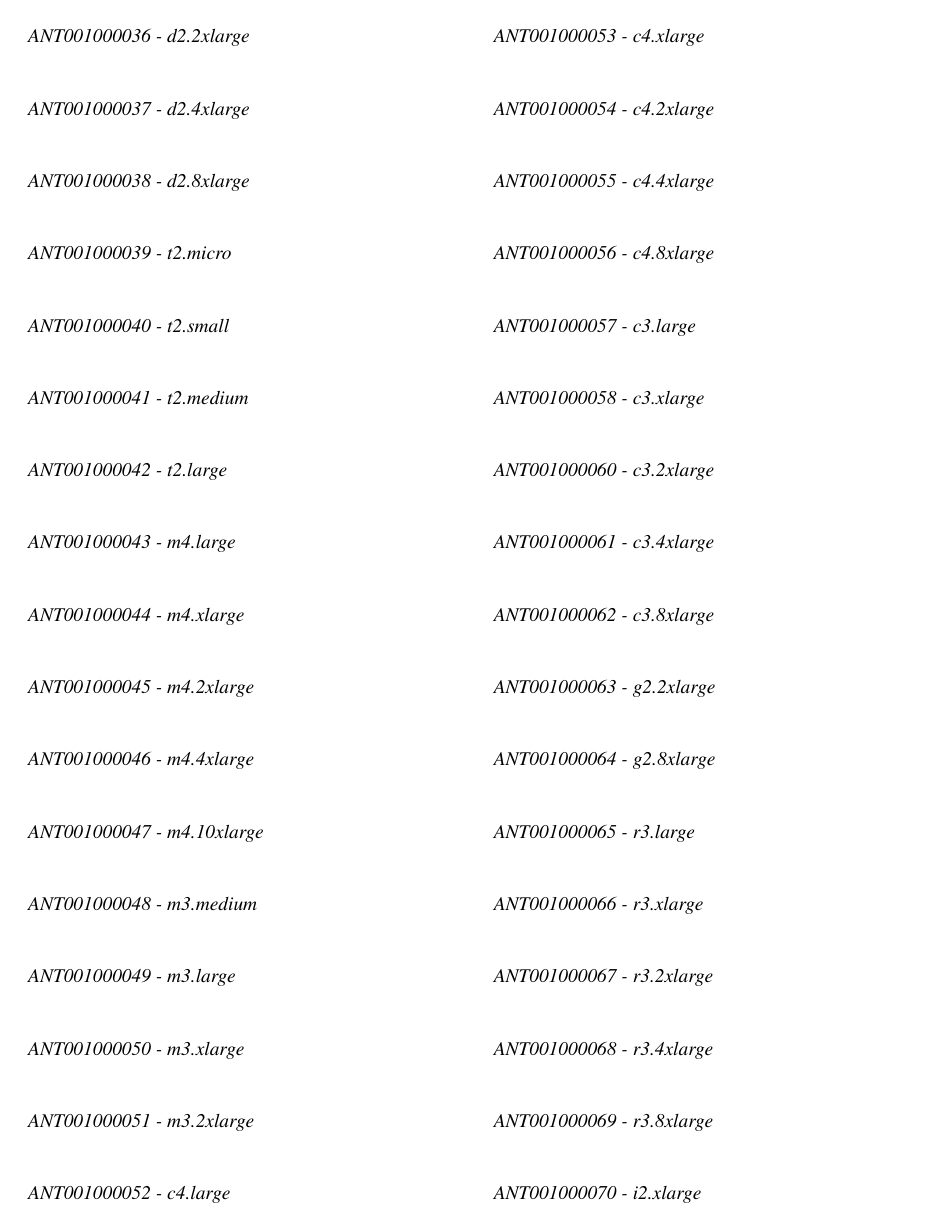
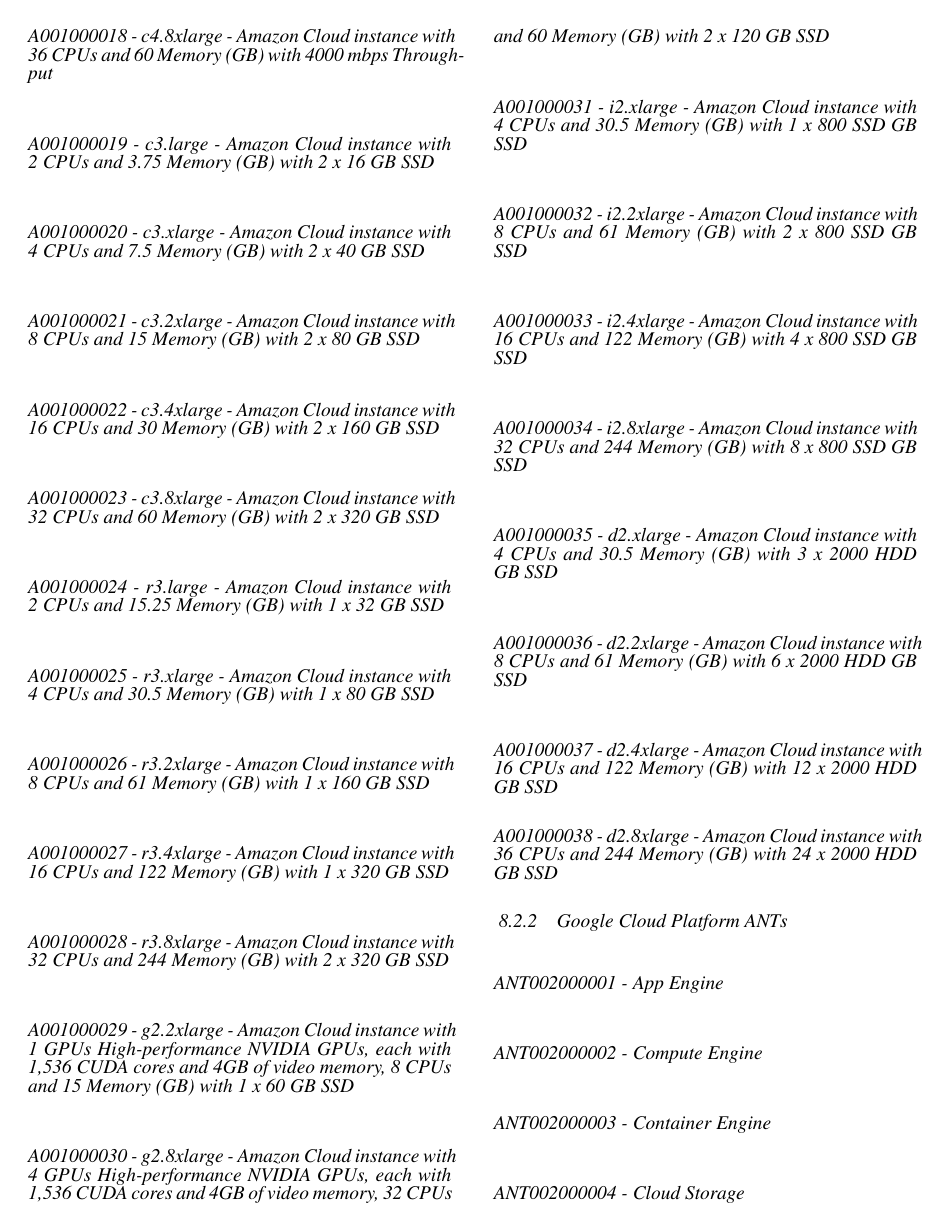
Before and after one commit to RAPTORQUBE/RIF, a LaTeX thesis (Thesis/000 DVD/000 Thesis/PhD_AndreasFrancoisVermeulen_v000_01.tex): page 22 of 25 before the commit and page 21 of 25 after it. The pictures show the PDF file Thesis/000 DVD/000 Thesis/PhD_AndreasFrancoisVermeulen_v000_01.pdf that the author committed with the source.

Commit message:
Update 20150812 at 14h00

```diff
--- a/Thesis/000 DVD/000 Thesis/PhD_AndreasFrancoisVermeulen_v000_01.tex
+++ b/Thesis/000 DVD/000 Thesis/PhD_AndreasFrancoisVermeulen_v000_01.tex
@@ -672,34 +637,39 @@
-\paragraph{ANT001000036 - d2.2xlarge}
-\paragraph{ANT001000037 - d2.4xlarge}
-\paragraph{ANT001000038 - d2.8xlarge}
-\paragraph{ANT001000039 - t2.micro}
-\paragraph{ANT001000040 - t2.small}
-\paragraph{ANT001000041 - t2.medium}
-\paragraph{ANT001000042 - t2.large}
-\paragraph{ANT001000043 - m4.large}
-\paragraph{ANT001000044 - m4.xlarge}
-\paragraph{ANT001000045 - m4.2xlarge}
-\paragraph{ANT001000046 - m4.4xlarge}
-\paragraph{ANT001000047 - m4.10xlarge}
-\paragraph{ANT001000048 - m3.medium}
-\paragraph{ANT001000049 - m3.large}
-\paragraph{ANT001000050 - m3.xlarge}
-\paragraph{ANT001000051 - m3.2xlarge}
-\paragraph{ANT001000052 - c4.large}
-\paragraph{ANT001000053 - c4.xlarge}
-\paragraph{ANT001000054 - c4.2xlarge}
-\paragraph{ANT001000055 - c4.4xlarge}
-\paragraph{ANT001000056 - c4.8xlarge}
-\paragraph{ANT001000057 - c3.large}
-\paragraph{ANT001000058 - c3.xlarge}
-\paragraph{ANT001000060 - c3.2xlarge}
-\paragraph{ANT001000061 - c3.4xlarge}
-\paragraph{ANT001000062 - c3.8xlarge}
-\paragraph{ANT001000063 - g2.2xlarge}
-\paragraph{ANT001000064 - g2.8xlarge}
-\paragraph{ANT001000065 - r3.large}
-\paragraph{ANT001000066 - r3.xlarge}
-\paragraph{ANT001000067 - r3.2xlarge}
-\paragraph{ANT001000068 - r3.4xlarge}
-\paragraph{ANT001000069 - r3.8xlarge}
-\paragraph{ANT001000070 - i2.xlarge}
+\paragraph{A001000001 - t2.micro - Amazon Cloud instance with 1 CPUs and 1 Memory (GB)}
+\paragraph{A001000002 - t2.small - Amazon Cloud instance with 1 CPUs and 2 Memory (GB)}
+\paragraph{A001000003 - t2.medium - Amazon Cloud instance with 2 CPUs and 4 Memory (GB)}
+\paragraph{A001000004 - t2.large - Amazon Cloud instance with 2 CPUs and 8 Memory (GB)}
+\paragraph{A001000005 - m4.large - Amazon Cloud instance with 2 CPUs and EBS-only Memory (GB) with 450 mbps Throughput}
+\paragraph{A001000006 - m4.xlarge - Amazon Cloud instance with 4 CPUs and EBS-only Memory (GB) with 750 mbps Throughput}
+\paragraph{A001000007 - m4.2xlarge - Amazon Cloud instance with 8 CPUs and EBS-only Memory (GB) with 1000 mbps Throughput}
+\paragraph{A001000008 - m4.4xlarge - Amazon Cloud instance with 16 CPUs and EBS-only Memory (GB) with 2000 mbps Throughput}
+\paragraph{A001000009 - m4.10xlarge - Amazon Cloud instance with 40 CPUs and EBS-only Memory (GB) with 4000 mbps Throughput}
+\paragraph{A001000010 - m3.medium - Amazon Cloud instance with 1 CPUs and 3.75 Memory (GB) with 1 x 4 GB SSD}
+\paragraph{A001000011 - m3.large - Amazon Cloud instance with 2 CPUs and 7.5 Memory (GB) with 1 x 32 GB SSD}
+\paragraph{A001000012 - m3.xlarge - Amazon Cloud instance with 4 CPUs and 15 Memory (GB) with 2 x 40 GB SSD}
+\paragraph{A001000013 - m3.2xlarge - Amazon Cloud instance with 8 CPUs and 30 Memory (GB) with 2 x 80 GB SSD}
+\paragraph{A001000014 - c4.large - Amazon Cloud instance with 2 CPUs and 3.75 Memory (GB) with 500 mbps Throughput}
+\paragraph{A001000015 - c4.xlarge - Amazon Cloud instance with 4 CPUs and 7.5 Memory (GB) with 750 mbps Throughput}
+\paragraph{A001000016 - c4.2xlarge - Amazon Cloud instance with 8 CPUs and 15 Memory (GB) with 1000 mbps Throughput}
+\paragraph{A001000017 - c4.4xlarge - Amazon Cloud instance with 16 CPUs and 30 Memory (GB) with 2000 mbps Throughput}
+\paragraph{A001000018 - c4.8xlarge - Amazon Cloud instance with 36 CPUs and 60 Memory (GB) with 4000 mbps Throughput}
+\paragraph{A001000019 - c3.large - Amazon Cloud instance with 2 CPUs and 3.75 Memory (GB) with 2 x 16 GB SSD}
+\paragraph{A001000020 - c3.xlarge - Amazon Cloud instance with 4 CPUs and 7.5 Memory (GB) with 2 x 40 GB SSD}
+\paragraph{A001000021 - c3.2xlarge - Amazon Cloud instance with 8 CPUs and 15 Memory (GB) with 2 x 80 GB SSD}
+\paragraph{A001000022 - c3.4xlarge - Amazon Cloud instance with 16 CPUs and 30 Memory (GB) with 2 x 160 GB SSD}
+\paragraph{A001000023 - c3.8xlarge - Amazon Cloud instance with 32 CPUs and 60 Memory (GB) with 2 x 320 GB SSD}
+\paragraph{A001000024 - r3.large - Amazon Cloud instance with 2 CPUs and 15.25 Memory (GB) with 1 x 32 GB SSD}
+\paragraph{A001000025 - r3.xlarge - Amazon Cloud instance with 4 CPUs and 30.5 Memory (GB) with 1 x 80 GB SSD}
+\paragraph{A001000026 - r3.2xlarge - Amazon Cloud instance with 8 CPUs and 61 Memory (GB) with 1 x 160 GB SSD}
+\paragraph{A001000027 - r3.4xlarge - Amazon Cloud instance with 16 CPUs and 122 Memory (GB) with 1 x 320 GB SSD}
+\paragraph{A001000028 - r3.8xlarge - Amazon Cloud instance with 32 CPUs and 244 Memory (GB) with 2 x 320 GB SSD}
+\paragraph{A001000029 - g2.2xlarge - Amazon Cloud instance with 1 GPUs High-performance NVIDIA GPUs, each with 1,536 CUDA cores and 4GB of video memory, 8 CPUs and 15 Memory (GB) with 1 x 60 GB SSD}
+\paragraph{A001000030 - g2.8xlarge - Amazon Cloud instance with 4 GPUs High-performance NVIDIA GPUs, each with 1,536 CUDA cores and 4GB of video memory, 32 CPUs and 60 Memory (GB) with 2 x 120 GB SSD}
+\paragraph{A001000031 - i2.xlarge - Amazon Cloud instance with 4 CPUs and 30.5 Memory (GB) with 1 x 800 SSD GB SSD}
+\paragraph{A001000032 - i2.2xlarge - Amazon Cloud instance with 8 CPUs and 61 Memory (GB) with 2 x 800 SSD GB SSD}
+\paragraph{A001000033 - i2.4xlarge - Amazon Cloud instance with 16 CPUs and 122 Memory (GB) with 4 x 800 SSD GB SSD}
+\paragraph{A001000034 - i2.8xlarge - Amazon Cloud instance with 32 CPUs and 244 Memory (GB) with 8 x 800 SSD GB SSD}
+\paragraph{A001000035 - d2.xlarge - Amazon Cloud instance with 4 CPUs and 30.5 Memory (GB) with 3 x 2000 HDD GB SSD}
+\paragraph{A001000036 - d2.2xlarge - Amazon Cloud instance with 8 CPUs and 61 Memory (GB) with 6 x 2000 HDD GB SSD}
+\paragraph{A001000037 - d2.4xlarge - Amazon Cloud instance with 16 CPUs and 122 Memory (GB) with 12 x 2000 HDD GB SSD}
+\paragraph{A001000038 - d2.8xlarge - Amazon Cloud instance with 36 CPUs and 244 Memory (GB) with 24 x 2000 HDD GB SSD}
+
@@ -774,34 +702,38 @@
-\paragraph{ANT001000036 - d2.2xlarge}
-\paragraph{ANT001000037 - d2.4xlarge}
-\paragraph{ANT001000038 - d2.8xlarge}
-\paragraph{ANT001000039 - t2.micro}
-\paragraph{ANT001000040 - t2.small}
-\paragraph{ANT001000041 - t2.medium}
-\paragraph{ANT001000042 - t2.large}
-\paragraph{ANT001000043 - m4.large}
-\paragraph{ANT001000044 - m4.xlarge}
-\paragraph{ANT001000045 - m4.2xlarge}
-\paragraph{ANT001000046 - m4.4xlarge}
-\paragraph{ANT001000047 - m4.10xlarge}
-\paragraph{ANT001000048 - m3.medium}
-\paragraph{ANT001000049 - m3.large}
-\paragraph{ANT001000050 - m3.xlarge}
-\paragraph{ANT001000051 - m3.2xlarge}
-\paragraph{ANT001000052 - c4.large}
-\paragraph{ANT001000053 - c4.xlarge}
-\paragraph{ANT001000054 - c4.2xlarge}
-\paragraph{ANT001000055 - c4.4xlarge}
-\paragraph{ANT001000056 - c4.8xlarge}
-\paragraph{ANT001000057 - c3.large}
-\paragraph{ANT001000058 - c3.xlarge}
-\paragraph{ANT001000060 - c3.2xlarge}
-\paragraph{ANT001000061 - c3.4xlarge}
-\paragraph{ANT001000062 - c3.8xlarge}
-\paragraph{ANT001000063 - g2.2xlarge}
-\paragraph{ANT001000064 - g2.8xlarge}
-\paragraph{ANT001000065 - r3.large}
-\paragraph{ANT001000066 - r3.xlarge}
-\paragraph{ANT001000067 - r3.2xlarge}
-\paragraph{ANT001000068 - r3.4xlarge}
-\paragraph{ANT001000069 - r3.8xlarge}
-\paragraph{ANT001000070 - i2.xlarge}
+\paragraph{A001000001 - t2.micro - Amazon Cloud instance with 1 CPUs and 1 Memory (GB)}
+\paragraph{A001000002 - t2.small - Amazon Cloud instance with 1 CPUs and 2 Memory (GB)}
+\paragraph{A001000003 - t2.medium - Amazon Cloud instance with 2 CPUs and 4 Memory (GB)}
+\paragraph{A001000004 - t2.large - Amazon Cloud instance with 2 CPUs and 8 Memory (GB)}
+\paragraph{A001000005 - m4.large - Amazon Cloud instance with 2 CPUs and EBS-only Memory (GB) with 450 mbps Throughput}
+\paragraph{A001000006 - m4.xlarge - Amazon Cloud instance with 4 CPUs and EBS-only Memory (GB) with 750 mbps Throughput}
+\paragraph{A001000007 - m4.2xlarge - Amazon Cloud instance with 8 CPUs and EBS-only Memory (GB) with 1000 mbps Throughput}
+\paragraph{A001000008 - m4.4xlarge - Amazon Cloud instance with 16 CPUs and EBS-only Memory (GB) with 2000 mbps Throughput}
+\paragraph{A001000009 - m4.10xlarge - Amazon Cloud instance with 40 CPUs and EBS-only Memory (GB) with 4000 mbps Throughput}
+\paragraph{A001000010 - m3.medium - Amazon Cloud instance with 1 CPUs and 3.75 Memory (GB) with 1 x 4 GB SSD}
+\paragraph{A001000011 - m3.large - Amazon Cloud instance with 2 CPUs and 7.5 Memory (GB) with 1 x 32 GB SSD}
+\paragraph{A001000012 - m3.xlarge - Amazon Cloud instance with 4 CPUs and 15 Memory (GB) with 2 x 40 GB SSD}
+\paragraph{A001000013 - m3.2xlarge - Amazon Cloud instance with 8 CPUs and 30 Memory (GB) with 2 x 80 GB SSD}
+\paragraph{A001000014 - c4.large - Amazon Cloud instance with 2 CPUs and 3.75 Memory (GB) with 500 mbps Throughput}
+\paragraph{A001000015 - c4.xlarge - Amazon Cloud instance with 4 CPUs and 7.5 Memory (GB) with 750 mbps Throughput}
+\paragraph{A001000016 - c4.2xlarge - Amazon Cloud instance with 8 CPUs and 15 Memory (GB) with 1000 mbps Throughput}
+\paragraph{A001000017 - c4.4xlarge - Amazon Cloud instance with 16 CPUs and 30 Memory (GB) with 2000 mbps Throughput}
+\paragraph{A001000018 - c4.8xlarge - Amazon Cloud instance with 36 CPUs and 60 Memory (GB) with 4000 mbps Throughput}
+\paragraph{A001000019 - c3.large - Amazon Cloud instance with 2 CPUs and 3.75 Memory (GB) with 2 x 16 GB SSD}
+\paragraph{A001000020 - c3.xlarge - Amazon Cloud instance with 4 CPUs and 7.5 Memory (GB) with 2 x 40 GB SSD}
+\paragraph{A001000021 - c3.2xlarge - Amazon Cloud instance with 8 CPUs and 15 Memory (GB) with 2 x 80 GB SSD}
+\paragraph{A001000022 - c3.4xlarge - Amazon Cloud instance with 16 CPUs and 30 Memory (GB) with 2 x 160 GB SSD}
+\paragraph{A001000023 - c3.8xlarge - Amazon Cloud instance with 32 CPUs and 60 Memory (GB) with 2 x 320 GB SSD}
+\paragraph{A001000024 - r3.large - Amazon Cloud instance with 2 CPUs and 15.25 Memory (GB) with 1 x 32 GB SSD}
+\paragraph{A001000025 - r3.xlarge - Amazon Cloud instance with 4 CPUs and 30.5 Memory (GB) with 1 x 80 GB SSD}
+\paragraph{A001000026 - r3.2xlarge - Amazon Cloud instance with 8 CPUs and 61 Memory (GB) with 1 x 160 GB SSD}
+\paragraph{A001000027 - r3.4xlarge - Amazon Cloud instance with 16 CPUs and 122 Memory (GB) with 1 x 320 GB SSD}
+\paragraph{A001000028 - r3.8xlarge - Amazon Cloud instance with 32 CPUs and 244 Memory (GB) with 2 x 320 GB SSD}
+\paragraph{A001000029 - g2.2xlarge - Amazon Cloud instance with 1 GPUs High-performance NVIDIA GPUs, each with 1,536 CUDA cores and 4GB of video memory, 8 CPUs and 15 Memory (GB) with 1 x 60 GB SSD}
+\paragraph{A001000030 - g2.8xlarge - Amazon Cloud instance with 4 GPUs High-performance NVIDIA GPUs, each with 1,536 CUDA cores and 4GB of video memory, 32 CPUs and 60 Memory (GB) with 2 x 120 GB SSD}
+\paragraph{A001000031 - i2.xlarge - Amazon Cloud instance with 4 CPUs and 30.5 Memory (GB) with 1 x 800 SSD GB SSD}
+\paragraph{A001000032 - i2.2xlarge - Amazon Cloud instance with 8 CPUs and 61 Memory (GB) with 2 x 800 SSD GB SSD}
+\paragraph{A001000033 - i2.4xlarge - Amazon Cloud instance with 16 CPUs and 122 Memory (GB) with 4 x 800 SSD GB SSD}
+\paragraph{A001000034 - i2.8xlarge - Amazon Cloud instance with 32 CPUs and 244 Memory (GB) with 8 x 800 SSD GB SSD}
+\paragraph{A001000035 - d2.xlarge - Amazon Cloud instance with 4 CPUs and 30.5 Memory (GB) with 3 x 2000 HDD GB SSD}
+\paragraph{A001000036 - d2.2xlarge - Amazon Cloud instance with 8 CPUs and 61 Memory (GB) with 6 x 2000 HDD GB SSD}
+\paragraph{A001000037 - d2.4xlarge - Amazon Cloud instance with 16 CPUs and 122 Memory (GB) with 12 x 2000 HDD GB SSD}
+\paragraph{A001000038 - d2.8xlarge - Amazon Cloud instance with 36 CPUs and 244 Memory (GB) with 24 x 2000 HDD GB SSD}
```
Also changed, not shown: Thesis/000 DVD/000 Thesis/andreasfrancoisvermeulen.bib (+40 -0 lines), Thesis/000 DVD/000 Thesis/PhD_AndreasFrancoisVermeulen_v000_01.bbl, Thesis/000 DVD/000 Thesis/PhD_AndreasFrancoisVermeulen_v000_01.pdf, Thesis/000 DVD/000 Thesis/PhD_AndreasFrancoisVermeulen_v000_01.tex (99 more changed lines), 6 other files.
